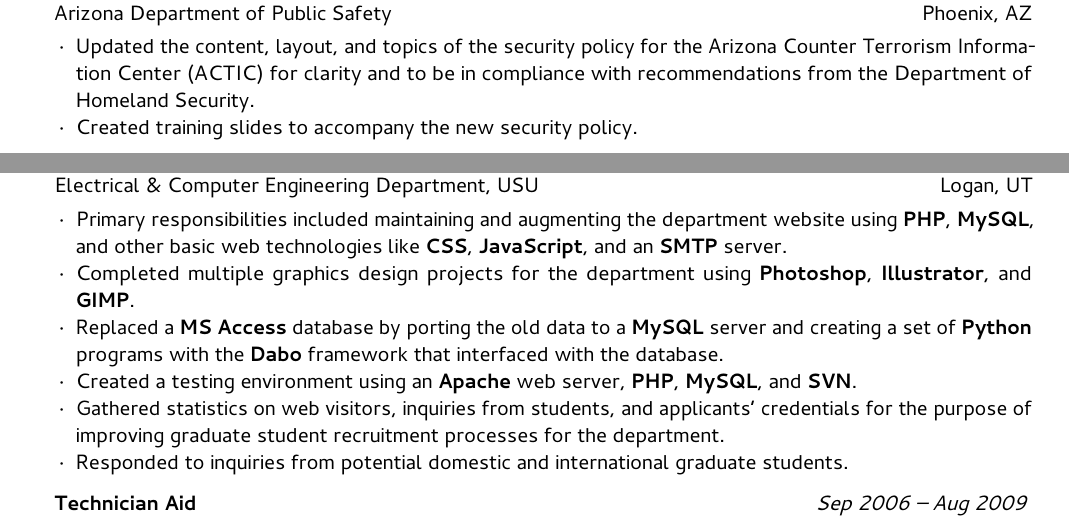
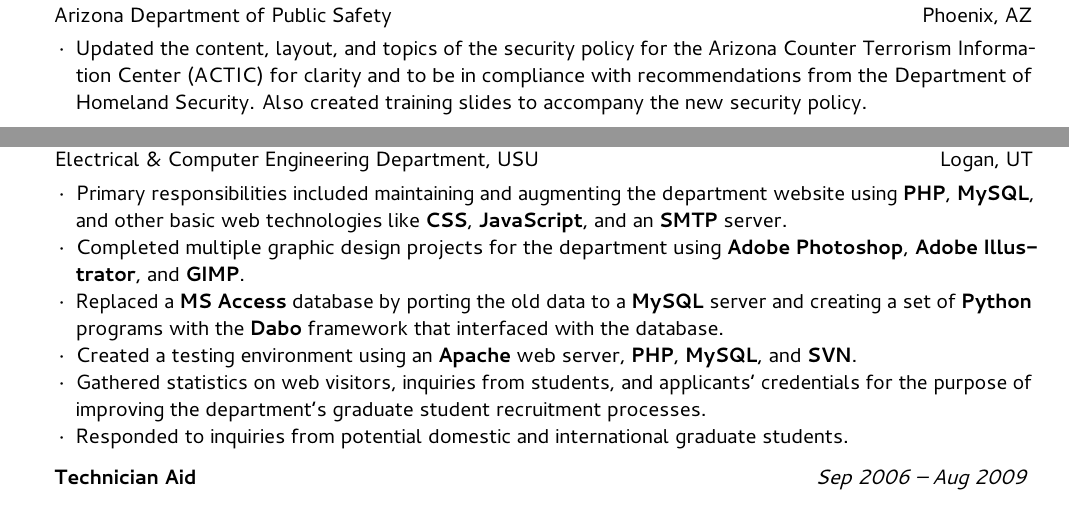
Before and after one commit to mmabey/resume, a LaTeX CV (CV_Mike_Mabey.tex, which reads exp/dps.tex, exp/usu_web.tex): two parts of pages 4 and 5 of 7, joined at a grey line, cut so that both start at the same text. The pictures show the PDF file CV_Mike_Mabey.pdf that the author committed with the source.

Commit message:
A few wording corrections

```diff
--- a/exp/dps.tex
+++ b/exp/dps.tex
@@ -8,8 +8,6 @@
 
 \begin{rExperience}
 
-  \item Updated the content, layout, and topics of the security policy for the Arizona Counter Terrorism Information Center (ACTIC) for clarity and to be in compliance with recommendations from the Department of Homeland Security.
-
-  \item Created training slides to accompany the new security policy.
+  \item Updated the content, layout, and topics of the security policy for the Arizona Counter Terrorism Information Center (ACTIC) for clarity and to be in compliance with recommendations from the Department of Homeland Security. Also created training slides to accompany the new security policy.
 
 \end{rExperience}
--- a/exp/usu_web.tex
+++ b/exp/usu_web.tex
@@ -10,7 +10,7 @@
 
   \item Primary responsibilities included maintaining and augmenting the department website using \textbf{PHP}, \textbf{MySQL}, and other basic web technologies like \textbf{CSS}, \textbf{JavaScript}, and an \textbf{SMTP} server.
 
-  \item Completed multiple graphics design projects for the department using \textbf{Photoshop}, \textbf{Illustrator}, and \textbf{GIMP}.
+  \item Completed multiple graphic design projects for the department using \textbf{Adobe Photoshop}, \textbf{Adobe Illustrator}, and \textbf{GIMP}.
 
   \begin{CVonly}
 
@@ -20,7 +20,7 @@
 
   \item Created a testing environment using an \textbf{Apache} web server, \textbf{PHP}, \textbf{MySQL}, and \textbf{SVN}.
 
-  \item Gathered statistics on web visitors, inquiries from students, and applicants' credentials for the purpose of improving graduate student recruitment processes for the department.
+  \item Gathered statistics on web visitors, inquiries from students, and applicants' credentials for the purpose of improving the department's graduate student recruitment processes.
 
   \item Responded to inquiries from potential domestic and international graduate students.
 
```
Also changed, not shown: sections/professional_development.tex (+1 -1 lines), CV_Mike_Mabey.pdf.
